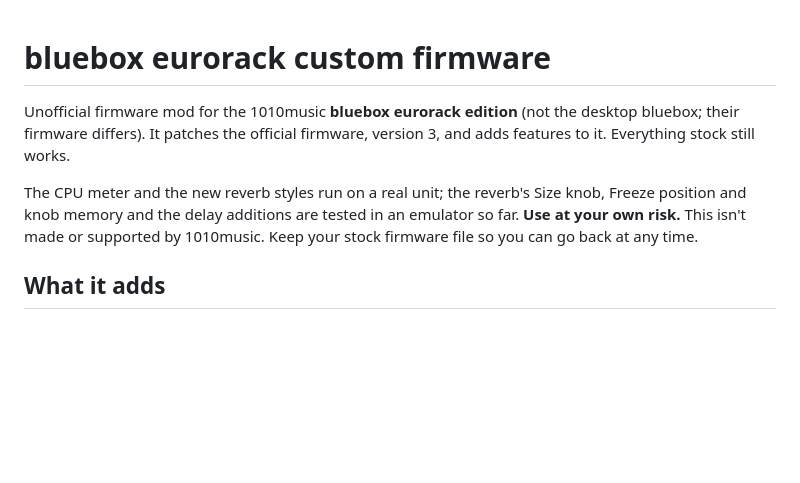
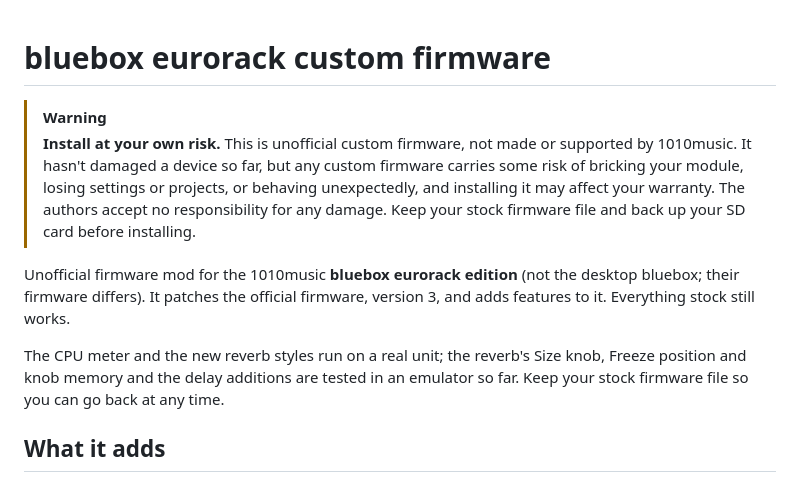
Before and after one commit to lexnels/1010-bluebox-euro-custom-fw, a Markdown page: README.md, the part around the change. GitHub-like rendering; blank space fills up the shorter version.

Commit message:
README: install-at-your-own-risk disclaimer at the top
Co-Authored-By: Claude Opus 5.5 (1M context) <noreply@anthropic.com>
Claude-Session: https://claude.ai/code/session_01S6DCNZgJcQZRinL2vRs6x7

```diff
--- a/README.md
+++ b/README.md
@@ -1,11 +1,17 @@
 # bluebox eurorack custom firmware
+
+> [!WARNING]
+> **Install at your own risk.** This is unofficial custom firmware, not made or supported by 1010music. It hasn't
+> damaged a device so far, but any custom firmware carries some risk of bricking your module, losing settings or
+> projects, or behaving unexpectedly, and installing it may affect your warranty. The authors accept no
+> responsibility for any damage. Keep your stock firmware file and back up your SD card before installing.
 
 Unofficial firmware mod for the 1010music **bluebox eurorack edition** (not the desktop bluebox; their firmware
 differs). It patches the official firmware, version 3, and adds features to it. Everything stock still works.
 
 The CPU meter and the new reverb styles run on a real unit; the reverb's Size knob, Freeze position and knob memory
-and the delay additions are tested in an emulator so far. **Use at your own risk.** This isn't made or supported by 1010music. Keep your stock firmware
-file so you can go back at any time.
+and the delay additions are tested in an emulator so far. Keep your stock firmware file so you can go back at any
+time.
 
 ## What it adds
 
```
